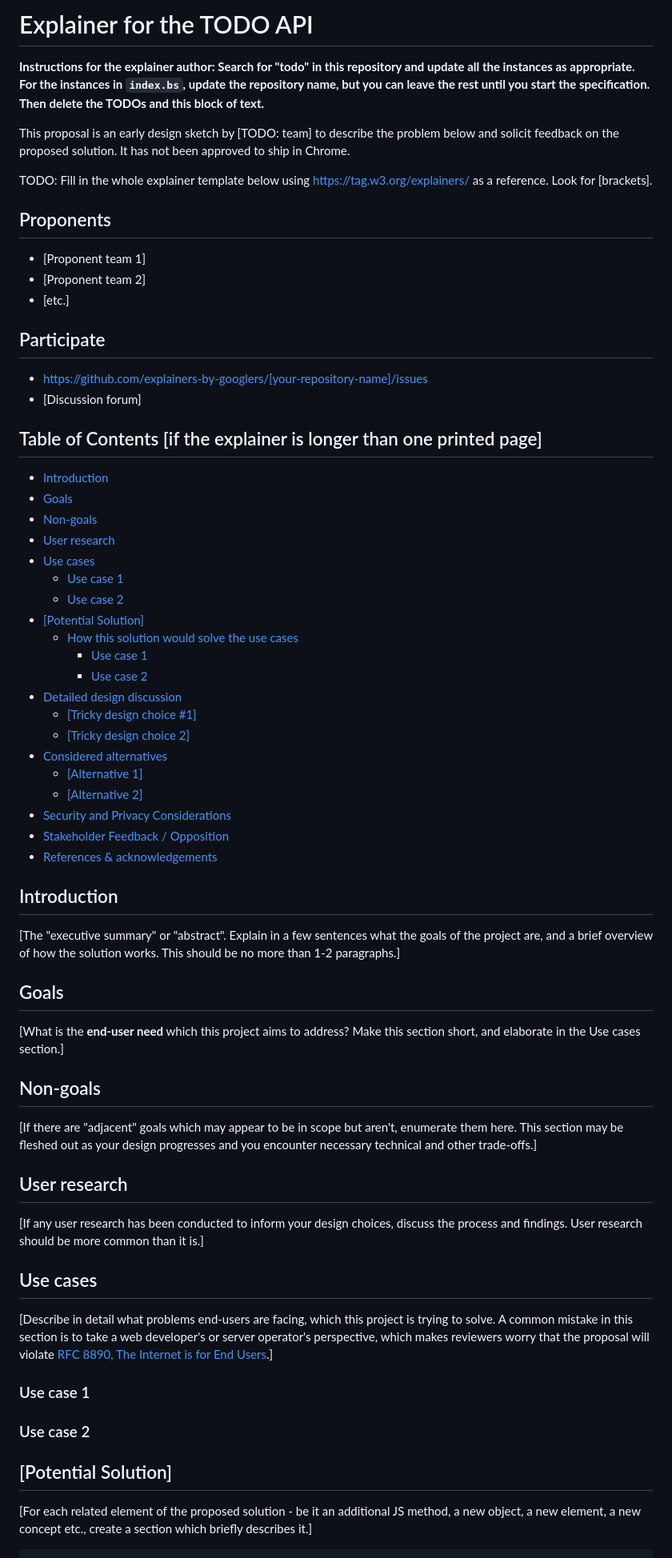
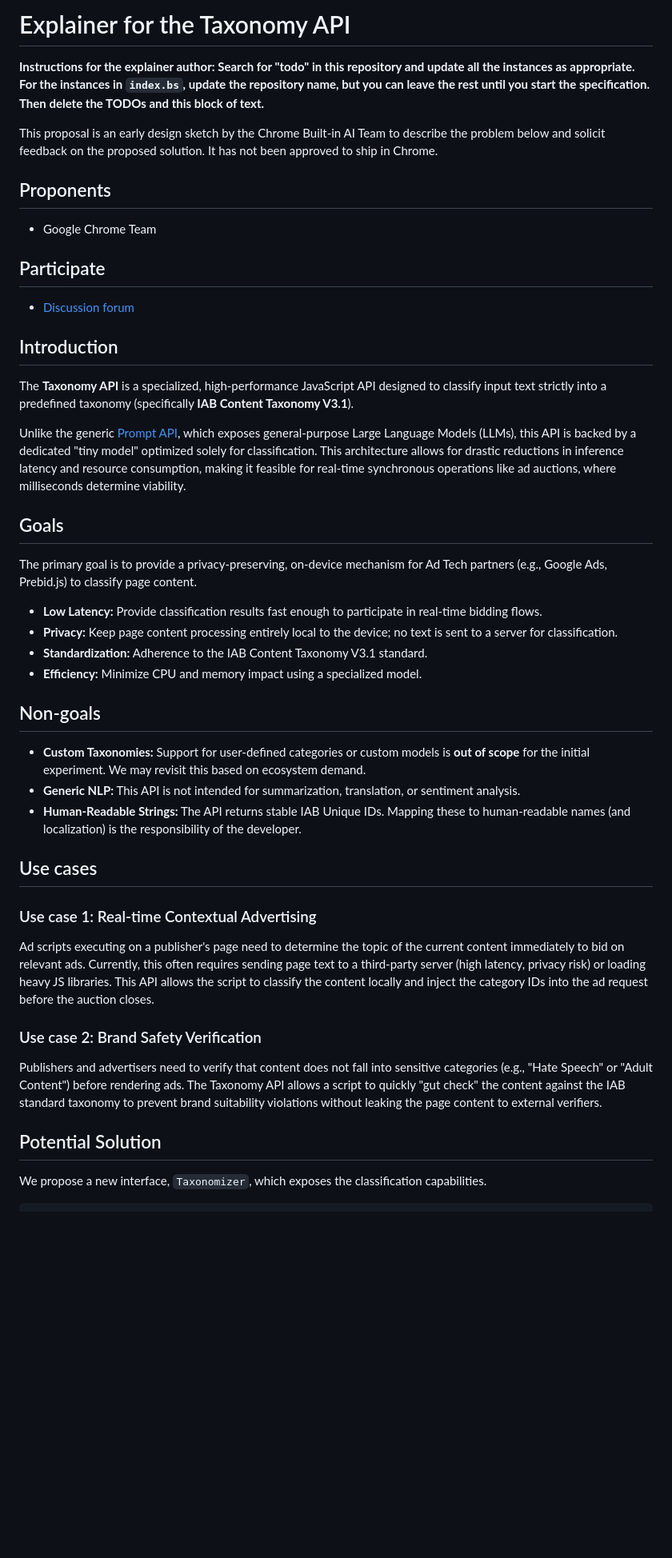
Before and after one commit to explainers-by-googlers/taxonomy-api, a Markdown page: README.md, the part around one of its changes. Shown at 80% size. Rendered like a GitHub page; blank space fills up the shorter version.

````diff
--- a/README.md
+++ b/README.md
@@ -1,92 +1,51 @@
-# Explainer for the TODO API
+# Explainer for the Taxonomy API
 
-**Instructions for the explainer author: Search for "todo" in this repository and update all the
-instances as appropriate. For the instances in `index.bs`, update the repository name, but you can
-leave the rest until you start the specification. Then delete the TODOs and this block of text.**
+**Instructions for the explainer author: Search for "todo" in this repository and update all the instances as appropriate. For the instances in `index.bs`, update the repository name, but you can leave the rest until you start the specification. Then delete the TODOs and this block of text.**
 
-This proposal is an early design sketch by [TODO: team] to describe the problem below and solicit
-feedback on the proposed solution. It has not been approved to ship in Chrome.
-
-TODO: Fill in the whole explainer template below using https://tag.w3.org/explainers/ as a
-reference. Look for [brackets].
+This proposal is an early design sketch by the Chrome Built-in AI Team to describe the problem below and solicit feedback on the proposed solution. It has not been approved to ship in Chrome.
 
 ## Proponents
 
-- [Proponent team 1]
-- [Proponent team 2]
-- [etc.]
+- Google Chrome Team
 
 ## Participate
-- https://github.com/explainers-by-googlers/[your-repository-name]/issues
-- [Discussion forum]
 
-## Table of Contents [if the explainer is longer than one printed page]
+- [Discussion forum](https://github.com/explainers-by-googlers/taxonomy-api/issues)
 
-<!-- Update this table of contents by running `npx doctoc README.md` -->
-<!-- START doctoc generated TOC please keep comment here to allow auto update -->
-<!-- DON'T EDIT THIS SECTION, INSTEAD RE-RUN doctoc TO UPDATE -->
-
-- [Introduction](#introduction)
-- [Goals](#goals)
-- [Non-goals](#non-goals)
-- [User research](#user-research)
-- [Use cases](#use-cases)
-  - [Use case 1](#use-case-1)
-  - [Use case 2](#use-case-2)
-- [[Potential Solution]](#potential-solution)
-  - [How this solution would solve the use cases](#how-this-solution-would-solve-the-use-cases)
-    - [Use case 1](#use-case-1-1)
-    - [Use case 2](#use-case-2-1)
-- [Detailed design discussion](#detailed-design-discussion)
-  - [[Tricky design choice #1]](#tricky-design-choice-1)
-  - [[Tricky design choice 2]](#tricky-design-choice-2)
-- [Considered alternatives](#considered-alternatives)
-  - [[Alternative 1]](#alternative-1)
-  - [[Alternative 2]](#alternative-2)
-- [Security and Privacy Considerations](#security-and-privacy-considerations)
-- [Stakeholder Feedback / Opposition](#stakeholder-feedback--opposition)
-- [References & acknowledgements](#references--acknowledgements)
-
-<!-- END doctoc generated TOC please keep comment here to allow auto update -->
 
 ## Introduction
 
-[The "executive summary" or "abstract".
-Explain in a few sentences what the goals of the project are,
-and a brief overview of how the solution works.
-This should be no more than 1-2 paragraphs.]
+The **Taxonomy API** is a specialized, high-performance JavaScript API designed to classify input text strictly into a predefined taxonomy (specifically **IAB Content Taxonomy V3.1**).
+
+Unlike the generic [Prompt API](https://github.com/webmachinelearning/prompt-api), which exposes general-purpose Large Language Models (LLMs), this API is backed by a dedicated "tiny model" optimized solely for classification. This architecture allows for drastic reductions in inference latency and resource consumption, making it feasible for real-time synchronous operations like ad auctions, where milliseconds determine viability.
 
 ## Goals
 
-[What is the **end-user need** which this project aims to address? Make this section short, and
-elaborate in the Use cases section.]
+The primary goal is to provide a privacy-preserving, on-device mechanism for Ad Tech partners (e.g., Google Ads, Prebid.js) to classify page content.
+
+*   **Low Latency:** Provide classification results fast enough to participate in real-time bidding flows.
+*   **Privacy:** Keep page content processing entirely local to the device; no text is sent to a server for classification.
+*   **Standardization:** Adherence to the IAB Content Taxonomy V3.1 standard.
+*   **Efficiency:** Minimize CPU and memory impact using a specialized model.
 
 ## Non-goals
 
-[If there are "adjacent" goals which may appear to be in scope but aren't,
-enumerate them here. This section may be fleshed out as your design progresses and you encounter necessary technical and other trade-offs.]
-
-## User research
-
-[If any user research has been conducted to inform your design choices,
-discuss the process and findings. User research should be more common than it is.]
+*   **Custom Taxonomies:** Support for user-defined categories or custom models is **out of scope** for the initial experiment. We may revisit this based on ecosystem demand.
+*   **Generic NLP:** This API is not intended for summarization, translation, or sentiment analysis.
+*   **Human-Readable Strings:** The API returns stable IAB Unique IDs. Mapping these to human-readable names (and localization) is the responsibility of the developer.
 
 ## Use cases
 
-[Describe in detail what problems end-users are facing, which this project is trying to solve. A
-common mistake in this section is to take a web developer's or server operator's perspective, which
-makes reviewers worry that the proposal will violate [RFC 8890, The Internet is for End
-Users](https://www.rfc-editor.org/rfc/rfc8890).]
+### Use case 1: Real-time Contextual Advertising
 
-### Use case 1
+Ad scripts executing on a publisher's page need to determine the topic of the current content immediately to bid on relevant ads. Currently, this often requires sending page text to a third-party server (high latency, privacy risk) or loading heavy JS libraries. This API allows the script to classify the content locally and inject the category IDs into the ad request before the auction closes.
 
-### Use case 2
+### Use case 2: Brand Safety Verification
 
-<!-- In your initial explainer, you shouldn't be attached or appear attached to any of the potential
-solutions you describe below this. -->
+Publishers and advertisers need to verify that content does not fall into sensitive categories (e.g., "Hate Speech" or "Adult Content") before rendering ads. The Taxonomy API allows a script to quickly "gut check" the content against the IAB standard taxonomy to prevent brand suitability violations without leaking the page content to external verifiers.
 
-## [Potential Solution]
+## Potential Solution
 
-[For each related element of the proposed solution - be it an additional JS method, a new object, a new element, a new concept etc., create a section which briefly describes it.]
+We propose a new interface, `Taxonomizer`, which exposes the classification capabilities.
 
 ```js
````
Also changed, not shown: other parts of README.md (+54 -68 lines).
